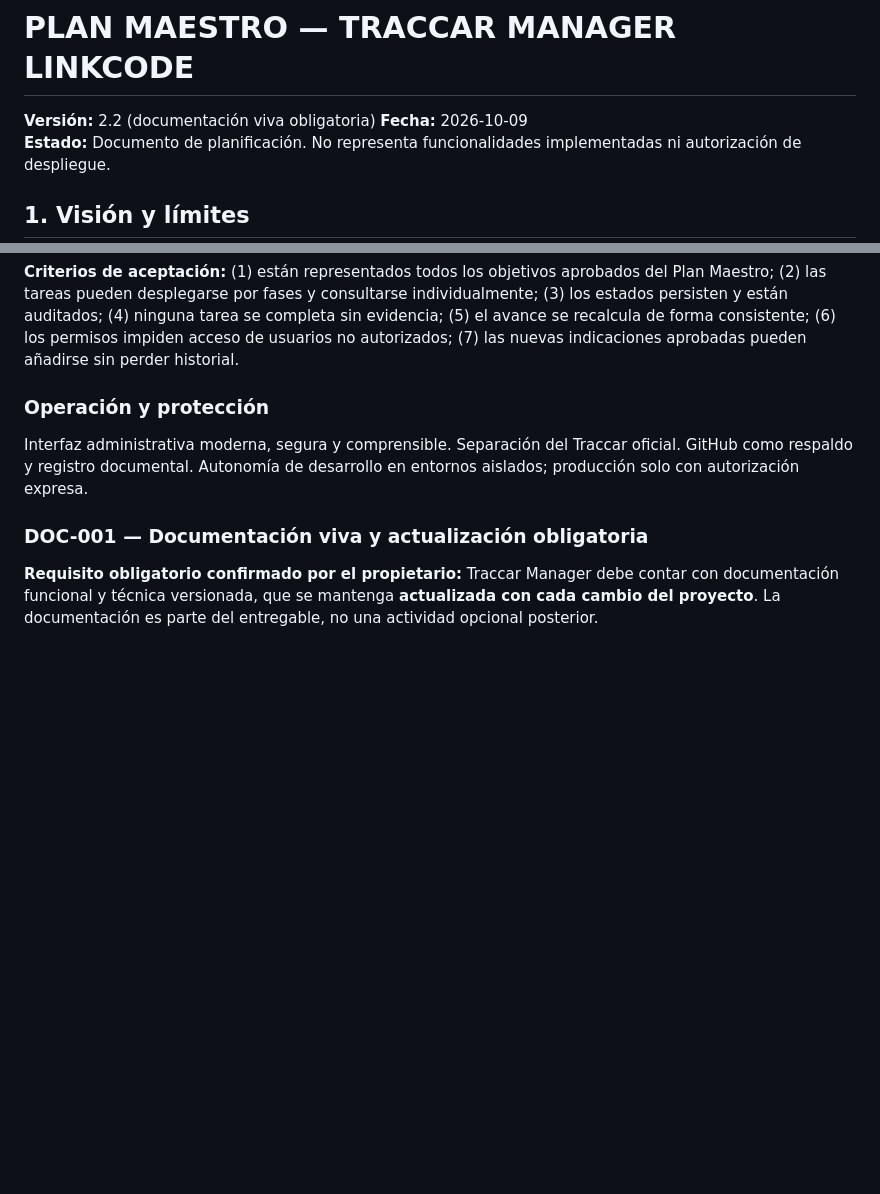
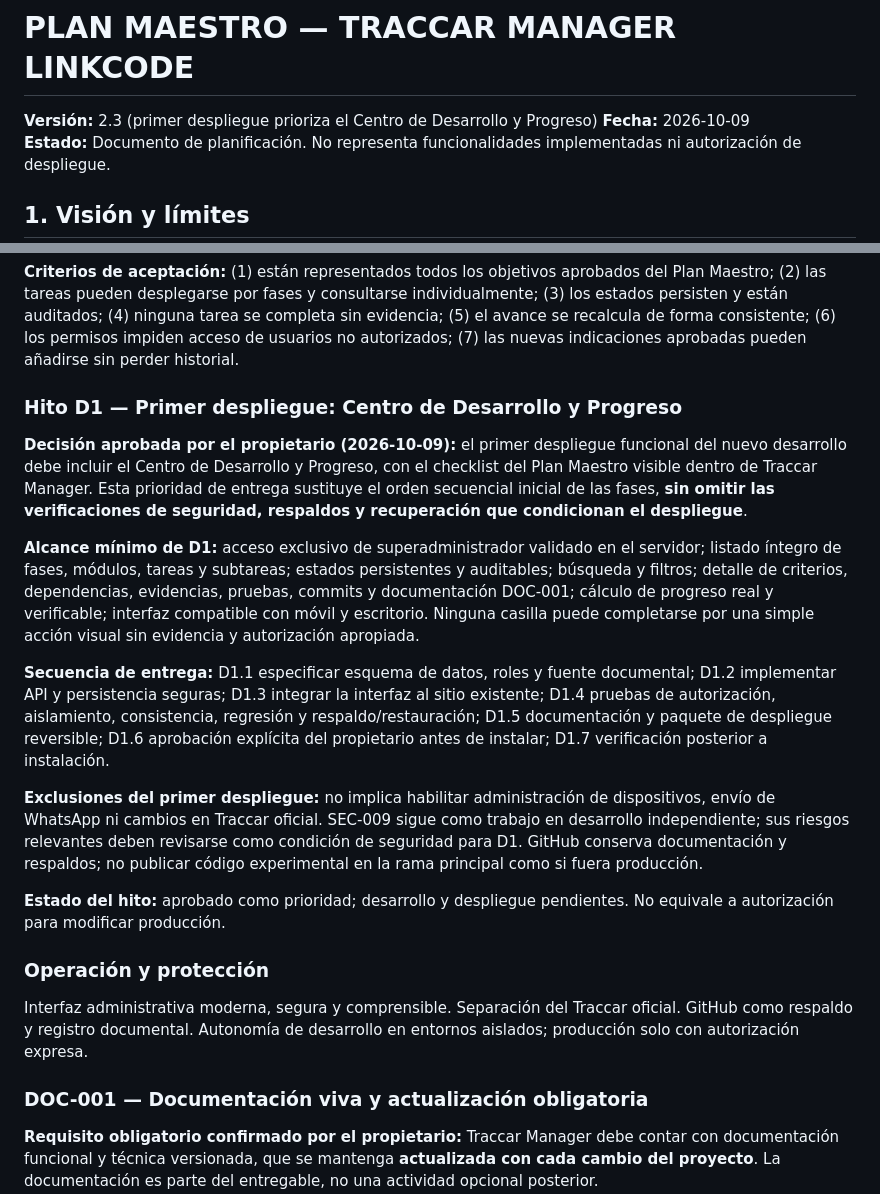
Before and after one commit to linkcode-pe/Traccar-Manager-Linkcode, a Markdown page: docs/plan-maestro/PLAN_MAESTRO_TRACCAR_MANAGER_ACTUALIZADO.md, 2 parts joined by grey strips. GitHub-like rendering; blank space fills up the shorter version.

Commit message:
docs: priorizar checklist de progreso en primer despliegue

```diff
--- a/docs/plan-maestro/PLAN_MAESTRO_TRACCAR_MANAGER_ACTUALIZADO.md
+++ b/docs/plan-maestro/PLAN_MAESTRO_TRACCAR_MANAGER_ACTUALIZADO.md
@@ -1,6 +1,6 @@
 # PLAN MAESTRO — TRACCAR MANAGER LINKCODE
 
-**Versión:** 2.2 (documentación viva obligatoria)
+**Versión:** 2.3 (primer despliegue prioriza el Centro de Desarrollo y Progreso)
 **Fecha:** 2026-10-09
 **Estado:** Documento de planificación. No representa funcionalidades implementadas ni autorización de despliegue.
 
@@ -55,6 +55,18 @@ Las nuevas funcionalidades requieren diagnóstico, diseño, desarrollo aislado,
 **Gobernanza:** solo el superadministrador puede consultar y gestionar este centro; los cambios de estado deben tener auditoría y no pueden eludir la validación técnica. El checklist no autoriza por sí mismo cambios de producción ni operaciones peligrosas.
 
 **Criterios de aceptación:** (1) están representados todos los objetivos aprobados del Plan Maestro; (2) las tareas pueden desplegarse por fases y consultarse individualmente; (3) los estados persisten y están auditados; (4) ninguna tarea se completa sin evidencia; (5) el avance se recalcula de forma consistente; (6) los permisos impiden acceso de usuarios no autorizados; (7) las nuevas indicaciones aprobadas pueden añadirse sin perder historial.
+
+### Hito D1 — Primer despliegue: Centro de Desarrollo y Progreso
+
+**Decisión aprobada por el propietario (2026-10-09):** el primer despliegue funcional del nuevo desarrollo debe incluir el Centro de Desarrollo y Progreso, con el checklist del Plan Maestro visible dentro de Traccar Manager. Esta prioridad de entrega sustituye el orden secuencial inicial de las fases, **sin omitir las verificaciones de seguridad, respaldos y recuperación que condicionan el despliegue**.
+
+**Alcance mínimo de D1:** acceso exclusivo de superadministrador validado en el servidor; listado íntegro de fases, módulos, tareas y subtareas; estados persistentes y auditables; búsqueda y filtros; detalle de criterios, dependencias, evidencias, pruebas, commits y documentación DOC-001; cálculo de progreso real y verificable; interfaz compatible con móvil y escritorio. Ninguna casilla puede completarse por una simple acción visual sin evidencia y autorización apropiada.
+
+**Secuencia de entrega:** D1.1 especificar esquema de datos, roles y fuente documental; D1.2 implementar API y persistencia seguras; D1.3 integrar la interfaz al sitio existente; D1.4 pruebas de autorización, aislamiento, consistencia, regresión y respaldo/restauración; D1.5 documentación y paquete de despliegue reversible; D1.6 aprobación explícita del propietario antes de instalar; D1.7 verificación posterior a instalación.
+
+**Exclusiones del primer despliegue:** no implica habilitar administración de dispositivos, envío de WhatsApp ni cambios en Traccar oficial. SEC-009 sigue como trabajo en desarrollo independiente; sus riesgos relevantes deben revisarse como condición de seguridad para D1. GitHub conserva documentación y respaldos; no publicar código experimental en la rama principal como si fuera producción.
+
+**Estado del hito:** aprobado como prioridad; desarrollo y despliegue pendientes. No equivale a autorización para modificar producción.
 
 ### Operación y protección
 
```
